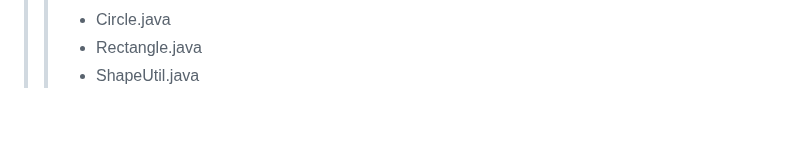
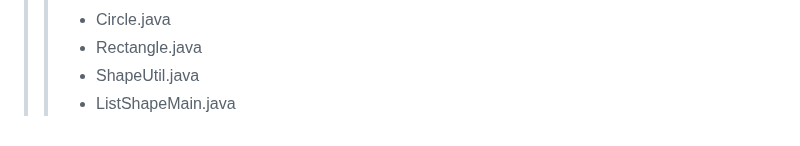
Before and after one commit to DahyeonS/Java_Python_Lecture, a Markdown page: README.md, the part around the change. GitHub-like rendering.

```diff
--- a/README.md
+++ b/README.md
@@ -500,3 +500,4 @@
 >> - Circle.java
 >> - Rectangle.java
 >> - ShapeUtil.java
+>> - ListShapeMain.java
```
